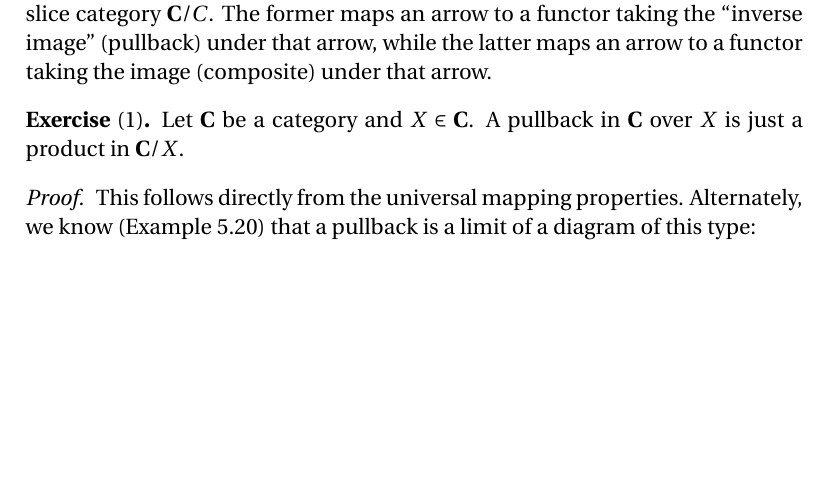
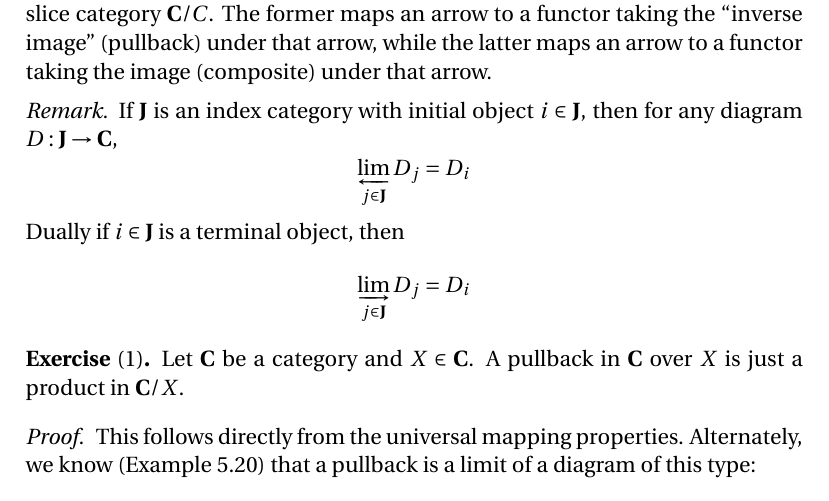
Before and after one commit to blargoner/math-categories-awodey, a LaTeX problem sheet (exercises.tex): part of page 23 of 57, cut so that both start at the same text, the shorter picture padded with empty space. Compiled offline with pdfLaTeX.

Commit message:
forgot to note this earlier

```diff
--- a/exercises.tex
+++ b/exercises.tex
@@ -807,6 +807,13 @@ Let \(P:\D\to\D/{\eq}\) be the projection functor \(f\mapsto[f]\). Then \(PF\)~a
 The pullback functor \(\Cop\to\Cat\) (Proposition 5.10) is closely related to the slice functor \(\C/(-):\C\to\Cat\) (Section 1.6). They both map an object~\(C\) to the slice category~\(\C/C\). The former maps an arrow to a functor taking the ``inverse image'' (pullback) under that arrow, while the latter maps an arrow to a functor taking the image (composite) under that arrow.
 \end{rmk}
 
+\begin{rmk}
+If \(\J\)~is an index category with initial object \(i\in\J\), then for any diagram \(D:\J\to\C\),
+\[\limit_{j\in\J}D_j=D_i\]
+Dually if \(i\in\J\) is a terminal object, then
+\[\colimit_{j\in\J}D_j=D_i\]
+\end{rmk}
+
 \begin{exer}[1]
 Let \(\C\)~be a category and \(X\in\C\). A pullback in~\(\C\) over~\(X\) is just a product in~\(\C/X\).
 \end{exer}
```
Also changed, not shown: exercises.pdf.
